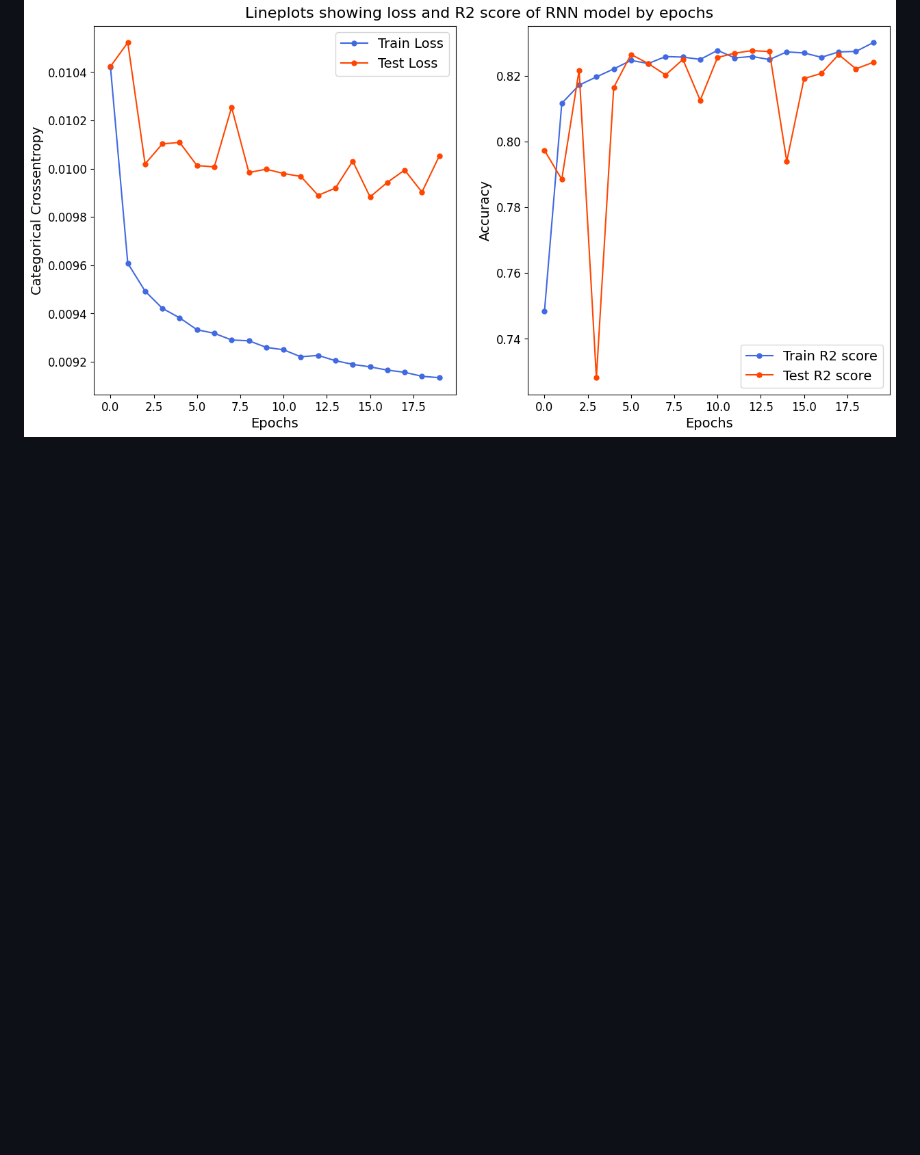
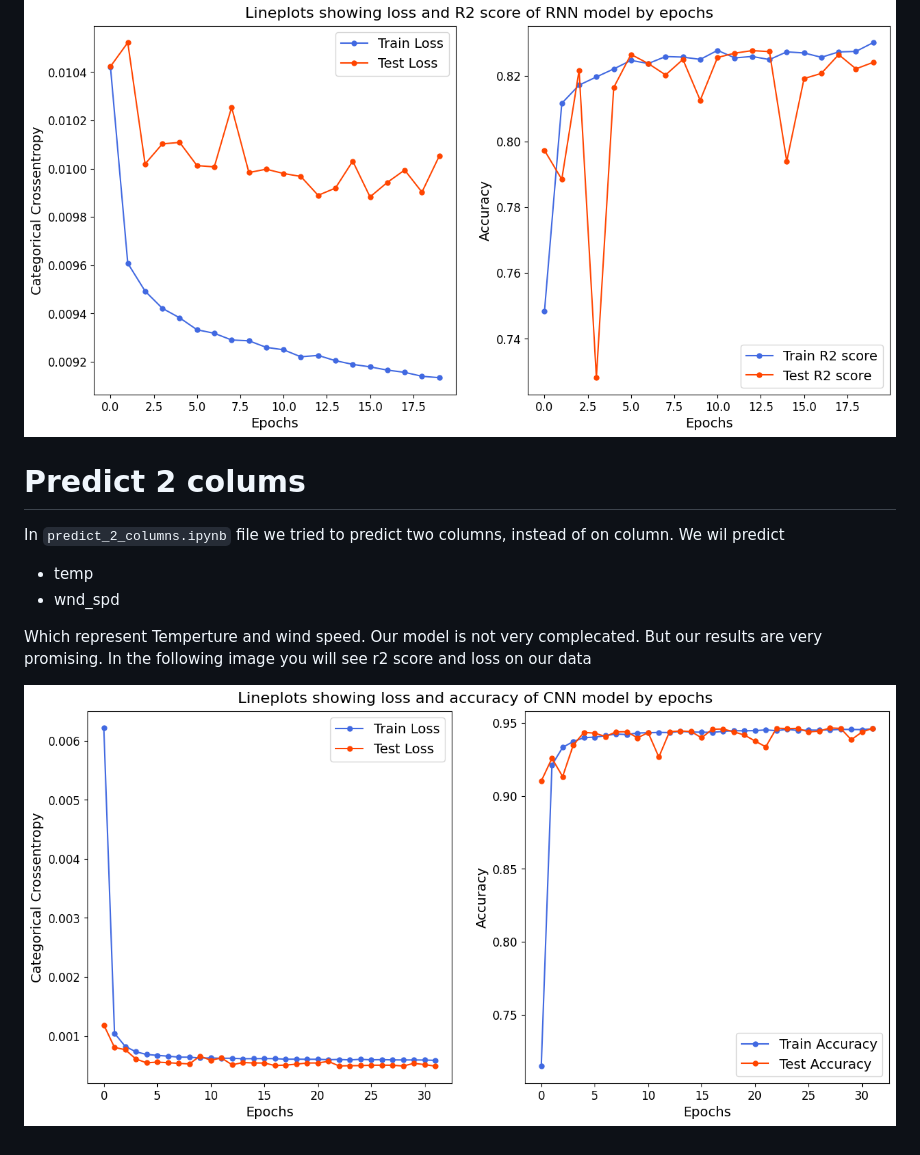
Before and after one commit to ahmadjalali73/Famous_ML_Examples, a Markdown page: weatherPrediction/README.md, the part around the change printed below. Drawn GitHub-style; pictures changed too: weatherPrediction/image-1.png (added); blank space fills up the shorter version.

Commit message:
20240820-2222-add new parts of wethear to readme

```diff
--- a/weatherPrediction/README.md
+++ b/weatherPrediction/README.md
@@ -31 +32,11 @@ We will use 'R2 Score' for our metric of validation. Our best score is above 82%
 ![alt text](image.png)
+
+# Predict 2 colums
+
+In `predict_2_columns.ipynb` file we tried to predict two columns, instead of on column. We wil predict
+- temp
+- wnd_spd
+
+Which represent Temperture and wind speed. Our model is not very complecated. But our results are very promising. In the following image you will see r2 score and loss on our data
+
+![alt text](image-1.png)
```
Also changed, not shown: other parts of weatherPrediction/README.md (+1 -0 lines).
